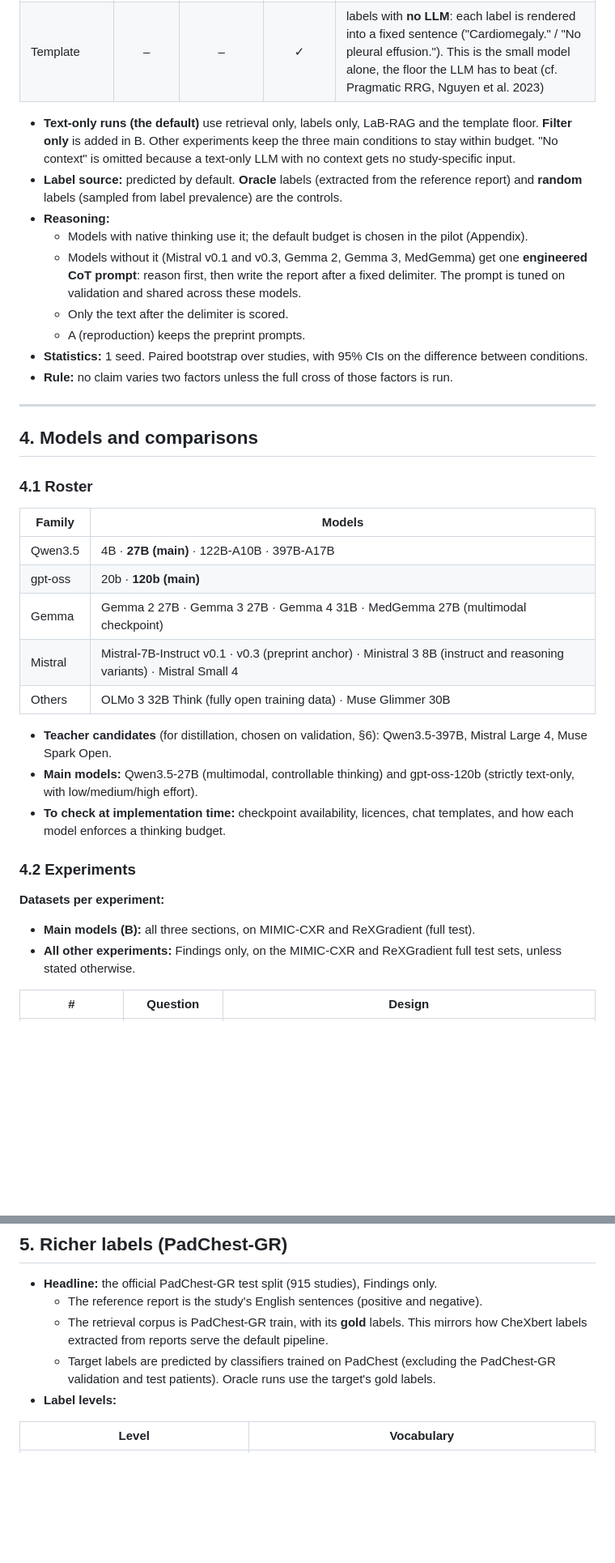
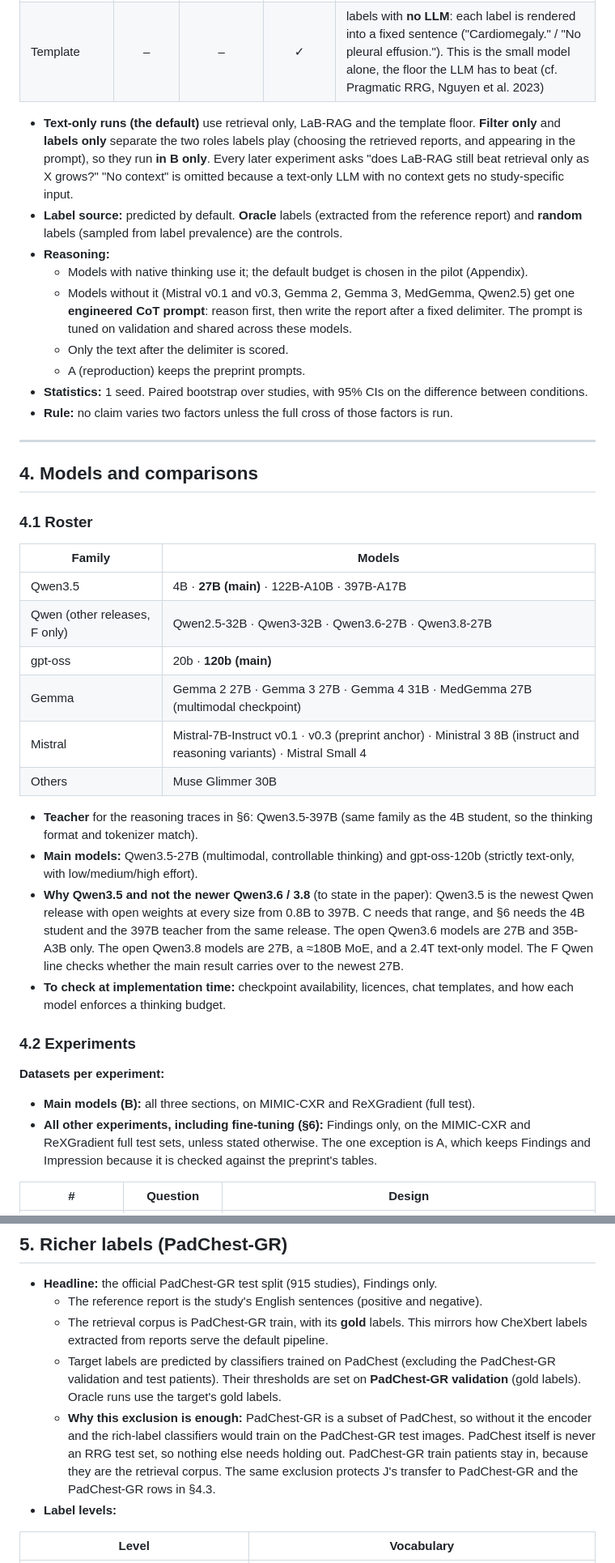
Before and after one commit to uc-cdis/label-boosted-RAG-for-RRG, a Markdown page: docs/revision-plan.md, 2 parts joined by grey strips. Shown at 81% size. GitHub-like rendering; blank space fills up the shorter version.

```diff
--- a/docs/revision-plan.md
+++ b/docs/revision-plan.md
@@ -68,11 +73,11 @@ Fusion framing for the special issue: labels are a compact, interpretable, late-
 | LaB-RAG | opt. | ✓ (label filter) | ✓ (simple format) | the full method |
 | Template | – | – | ✓ | labels with **no LLM**: each label is rendered into a fixed sentence ("Cardiomegaly." / "No pleural effusion."). This is the small model alone, the floor the LLM has to beat (cf. Pragmatic RRG, Nguyen et al. 2023) |
 
-- **Text-only runs (the default)** use retrieval only, labels only, LaB-RAG and the template floor. **Filter only** is added in B. Other experiments keep the three main conditions to stay within budget. "No context" is omitted because a text-only LLM with no context gets no study-specific input.
+- **Text-only runs (the default)** use retrieval only, LaB-RAG and the template floor. **Filter only** and **labels only** separate the two roles labels play (choosing the retrieved reports, and appearing in the prompt), so they run **in B only**. Every later experiment asks "does LaB-RAG still beat retrieval only as X grows?" "No context" is omitted because a text-only LLM with no context gets no study-specific input.
 - **Label source:** predicted by default. **Oracle** labels (extracted from the reference report) and **random** labels (sampled from label prevalence) are the controls.
 - **Reasoning:**
   - Models with native thinking use it; the default budget is chosen in the pilot (Appendix).
-  - Models without it (Mistral v0.1 and v0.3, Gemma 2, Gemma 3, MedGemma) get one **engineered CoT prompt**: reason first, then write the report after a fixed delimiter. The prompt is tuned on validation and shared across these models.
+  - Models without it (Mistral v0.1 and v0.3, Gemma 2, Gemma 3, MedGemma, Qwen2.5) get one **engineered CoT prompt**: reason first, then write the report after a fixed delimiter. The prompt is tuned on validation and shared across these models.
   - Only the text after the delimiter is scored.
   - A (reproduction) keeps the preprint prompts.
 - **Statistics:** 1 seed. Paired bootstrap over studies, with 95% CIs on the difference between conditions.
@@ -87,20 +92,22 @@ Fusion framing for the special issue: labels are a compact, interpretable, late-
 | Family | Models |
 |---|---|
 | Qwen3.5 | 4B · **27B (main)** · 122B-A10B · 397B-A17B |
+| Qwen (other releases, F only) | Qwen2.5-32B · Qwen3-32B · Qwen3.6-27B · Qwen3.8-27B |
 | gpt-oss | 20b · **120b (main)** |
 | Gemma | Gemma 2 27B · Gemma 3 27B · Gemma 4 31B · MedGemma 27B (multimodal checkpoint) |
 | Mistral | Mistral-7B-Instruct v0.1 · v0.3 (preprint anchor) · Ministral 3 8B (instruct and reasoning variants) · Mistral Small 4 |
-| Others | OLMo 3 32B Think (fully open training data) · Muse Glimmer 30B |
+| Others | Muse Glimmer 30B |
 
-- **Teacher candidates** (for distillation, chosen on validation, §6): Qwen3.5-397B, Mistral Large 4, Muse Spark Open.
+- **Teacher** for the reasoning traces in §6: Qwen3.5-397B (same family as the 4B student, so the thinking format and tokenizer match).
 - **Main models:** Qwen3.5-27B (multimodal, controllable thinking) and gpt-oss-120b (strictly text-only, with low/medium/high effort).
+- **Why Qwen3.5 and not the newer Qwen3.6 / 3.8** (to state in the paper): Qwen3.5 is the newest Qwen release with open weights at every size from 0.8B to 397B. C needs that range, and §6 needs the 4B student and the 397B teacher from the same release. The open Qwen3.6 models are 27B and 35B-A3B only. The open Qwen3.8 models are 27B, a ≈180B MoE, and a 2.4T text-only model. The F Qwen line checks whether the main result carries over to the newest 27B.
 - **To check at implementation time:** checkpoint availability, licences, chat templates, and how each model enforces a thinking budget.
 
 ### 4.2 Experiments
 
 **Datasets per experiment:**
 - **Main models (B):** all three sections, on MIMIC-CXR and ReXGradient (full test).
-- **All other experiments:** Findings only, on the MIMIC-CXR and ReXGradient full test sets, unless stated otherwise.
+- **All other experiments, including fine-tuning (§6):** Findings only, on the MIMIC-CXR and ReXGradient full test sets, unless stated otherwise. The one exception is A, which keeps Findings and Impression because it is checked against the preprint's tables.
 
 | # | Question | Design |
 |---|---|---|
@@ -130,7 +137,8 @@ Fusion framing for the special issue: labels are a compact, interpretable, late-
 - **Headline:** the official PadChest-GR test split (915 studies), Findings only.
   - The reference report is the study's English sentences (positive and negative).
   - The retrieval corpus is PadChest-GR train, with its **gold** labels. This mirrors how CheXbert labels extracted from reports serve the default pipeline.
-  - Target labels are predicted by classifiers trained on PadChest (excluding the PadChest-GR validation and test patients). Oracle runs use the target's gold labels.
+  - Target labels are predicted by classifiers trained on PadChest (excluding the PadChest-GR validation and test patients). Their thresholds are set on **PadChest-GR validation** (gold labels). Oracle runs use the target's gold labels.
+  - **Why this exclusion is enough:** PadChest-GR is a subset of PadChest, so without it the encoder and the rich-label classifiers would train on the PadChest-GR test images. PadChest itself is never an RRG test set, so nothing else needs holding out. PadChest-GR train patients stay in, because they are the retrieval corpus. The same exclusion protects J's transfer to PadChest-GR and the PadChest-GR rows in §4.3.
 - **Label levels:**
 
 | Level | Vocabulary |
```
Also changed, not shown: other parts of docs/revision-plan.md (+64 -35 lines).
